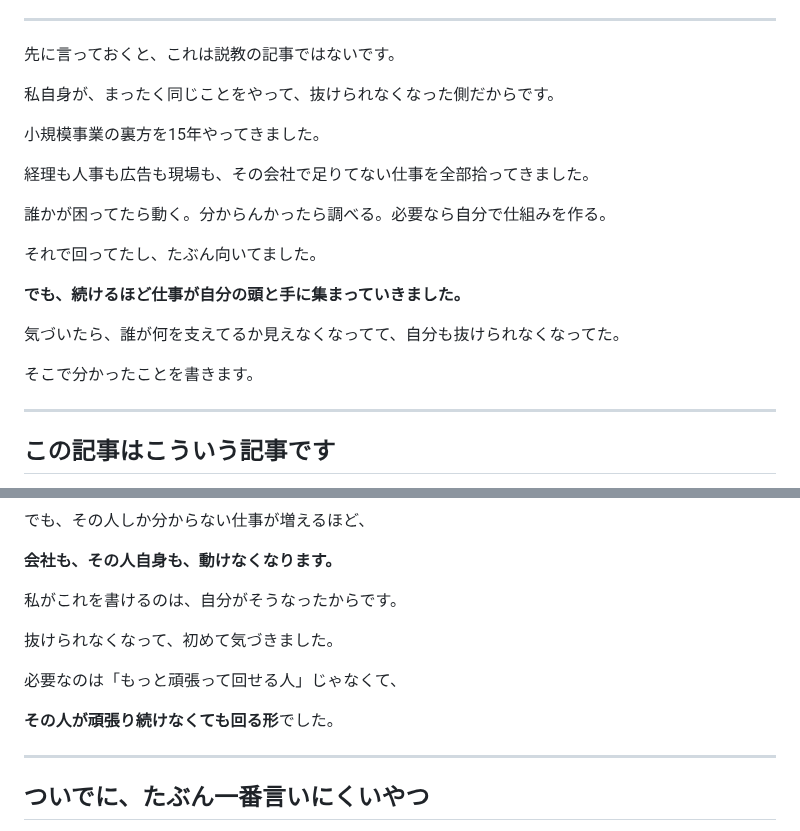
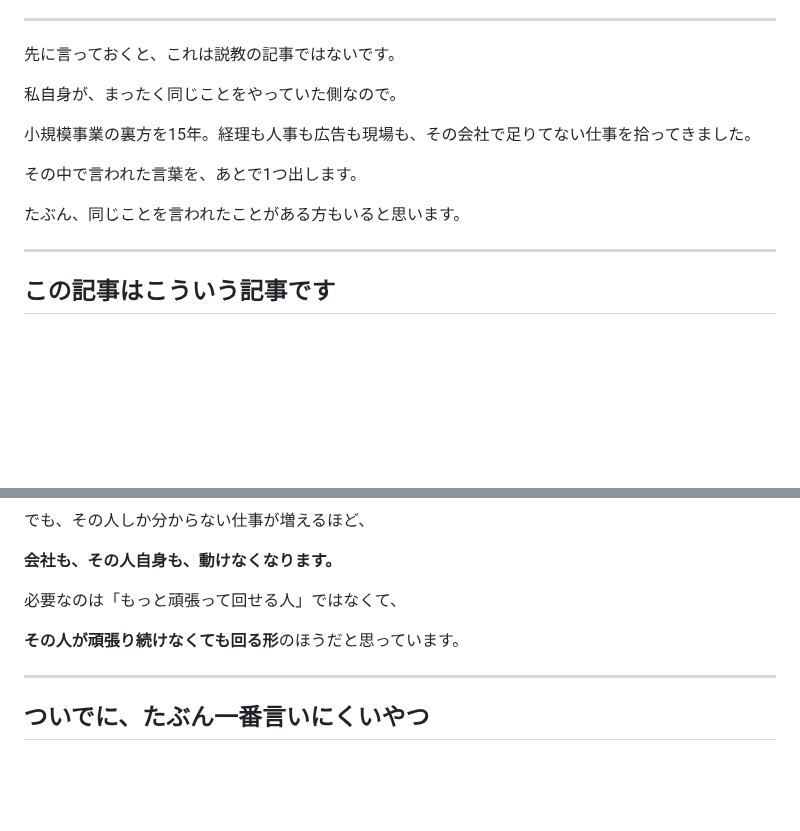
Before and after one commit to juraku3hearty/my-repository, a Markdown page: docs/x-articles/03-jibun-de-yatta-hoga-hayai.md, 2 parts joined by grey strips. Rendered like a GitHub page; blank space fills up the shorter version.

Commit message:
fix: 03の立場宣言から思い出話を削除
同じ基準で02・03・10を点検。
03の冒頭が経歴の語りになっていたため5行に短縮し、
「その中で言われた言葉を、あとで1つ出します」で証言への引きに変更。
入院セクションの心境描写も削除。

02・10は立場宣言が肩書きの提示のみで思い出話なし。修正不要と判断。

Co-Authored-By: Claude Opus 5 <noreply@anthropic.com>
Claude-Session: https://claude.ai/code/session_014bpXm3a2nvVBJ1gS5vix77

```diff
--- a/docs/x-articles/03-jibun-de-yatta-hoga-hayai.md
+++ b/docs/x-articles/03-jibun-de-yatta-hoga-hayai.md
@@ -43,21 +43,13 @@
 
 先に言っておくと、これは説教の記事ではないです。
 
-私自身が、まったく同じことをやって、抜けられなくなった側だからです。
+私自身が、まったく同じことをやっていた側なので。
 
-小規模事業の裏方を15年やってきました。
+小規模事業の裏方を15年。経理も人事も広告も現場も、その会社で足りてない仕事を拾ってきました。
 
-経理も人事も広告も現場も、その会社で足りてない仕事を全部拾ってきました。
+その中で言われた言葉を、あとで1つ出します。
 
-誰かが困ってたら動く。分からんかったら調べる。必要なら自分で仕組みを作る。
-
-それで回ってたし、たぶん向いてました。
-
-**でも、続けるほど仕事が自分の頭と手に集まっていきました。**
-
-気づいたら、誰が何を支えてるか見えなくなってて、自分も抜けられなくなってた。
-
-そこで分かったことを書きます。
+たぶん、同じことを言われたことがある方もいると思います。
 
 ---
 
@@ -440,13 +432,9 @@
 
 **会社も、その人自身も、動けなくなります。**
 
-私がこれを書けるのは、自分がそうなったからです。
+必要なのは「もっと頑張って回せる人」ではなくて、
 
-抜けられなくなって、初めて気づきました。
-
-必要なのは「もっと頑張って回せる人」じゃなくて、
-
-**その人が頑張り続けなくても回る形**でした。
+**その人が頑張り続けなくても回る形**のほうだと思っています。
 
 ---
 
```
